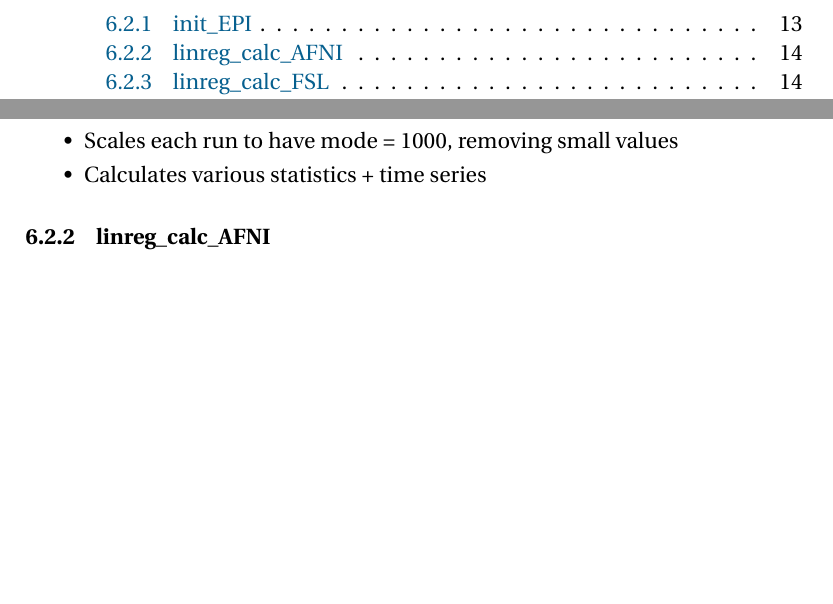
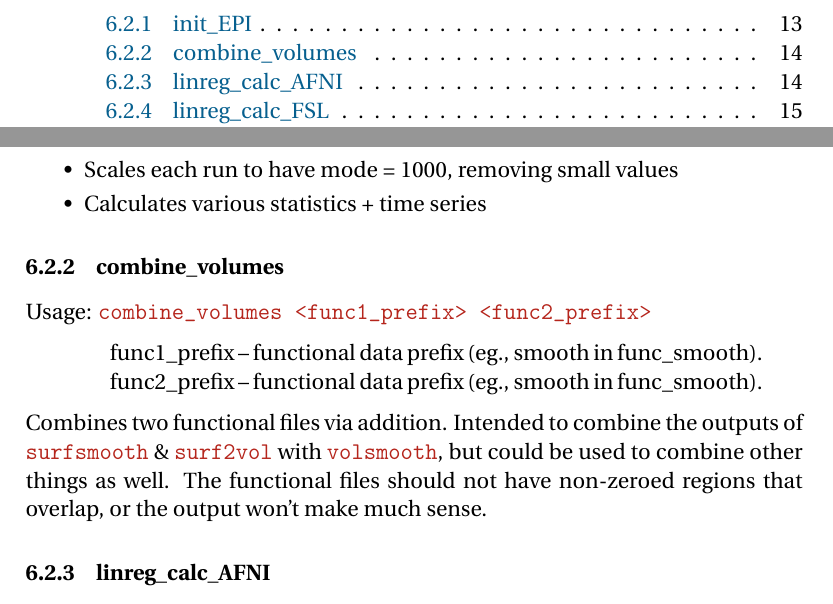
Before and after one commit to josephdviviano/epitome, a LaTeX document (doc/instructions.tex): two parts of pages 3 and 15 of 20, joined at a grey line, cut so that both start at the same text, the shorter picture padded with empty space. Compiled offline with pdfLaTeX.

```diff
--- a/doc/instructions.tex
+++ b/doc/instructions.tex
@@ -451,6 +451,17 @@
 \end{itemize}
 
 %%%%%%%%%%%%%%%%%%%%%%%%%%%%%%%%%%%%%%%%%%%%%%%%%%%%%%%%%%%%%%%%%%%%%%%%%%%%%%%
+\subsubsection{combine\_volumes}
+Usage: \texttt{combine\_volumes <func1\_prefix> <func2\_prefix>}
+
+\begin{blockquote}
+func1\_prefix -- functional data prefix (eg., smooth in func\_smooth).
+func2\_prefix -- functional data prefix (eg., smooth in func\_smooth).
+\end{blockquote}
+
+\noindent Combines two functional files via addition. Intended to combine the outputs of \texttt{surfsmooth} \& \texttt{surf2vol} with \texttt{volsmooth}, but could be used to combine other things as well. The functional files should not have non-zeroed regions that overlap, or the output won't make much sense.
+
+%%%%%%%%%%%%%%%%%%%%%%%%%%%%%%%%%%%%%%%%%%%%%%%%%%%%%%%%%%%%%%%%%%%%%%%%%%%%%%%
 \subsubsection{linreg\_calc\_AFNI}
 Usage: \texttt{linreg\_calc\_AFNI <cost> <reg\_dof> <data\_quality>}
 
```
Also changed, not shown: doc/instructions.tex (3 more changed lines), 3 other files.
